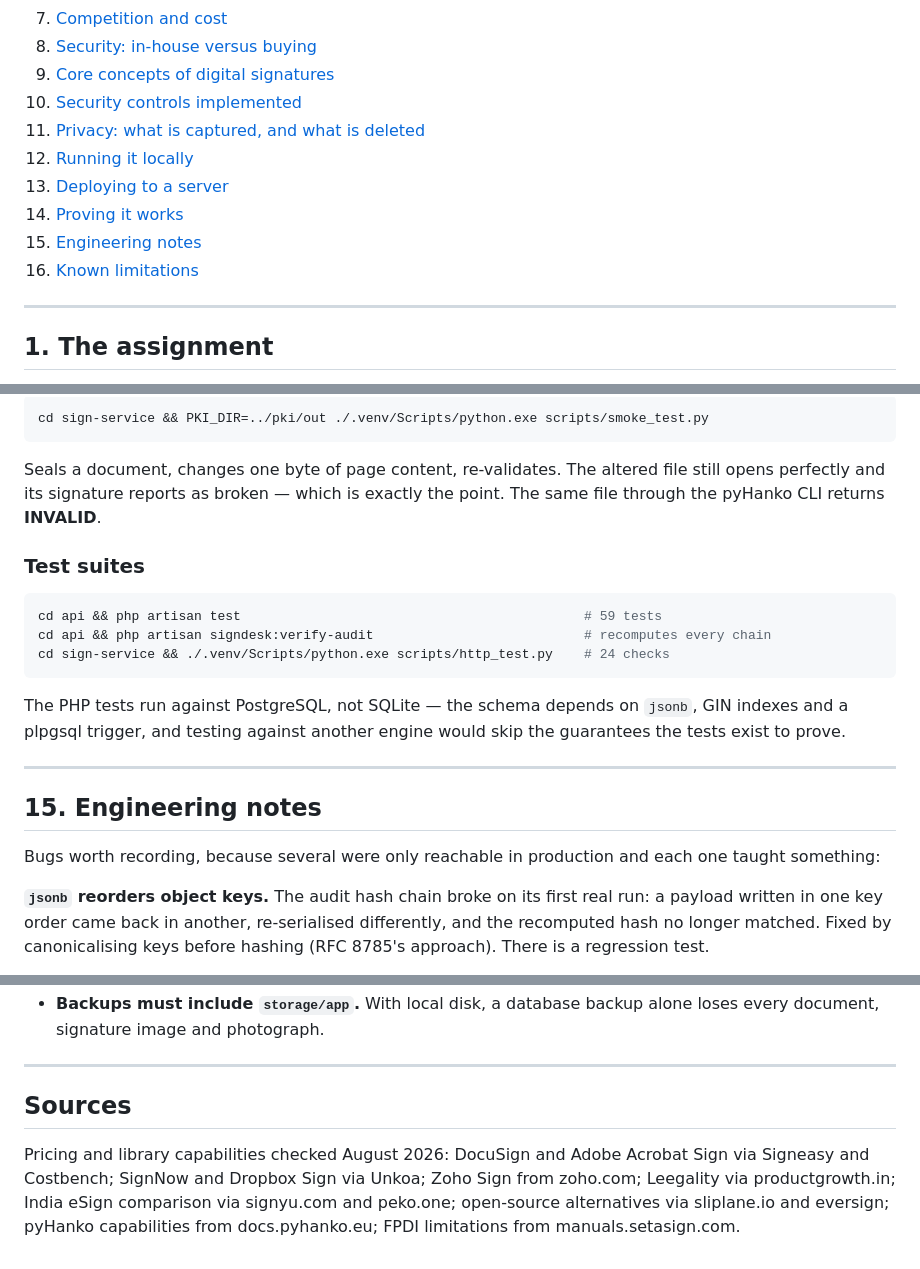
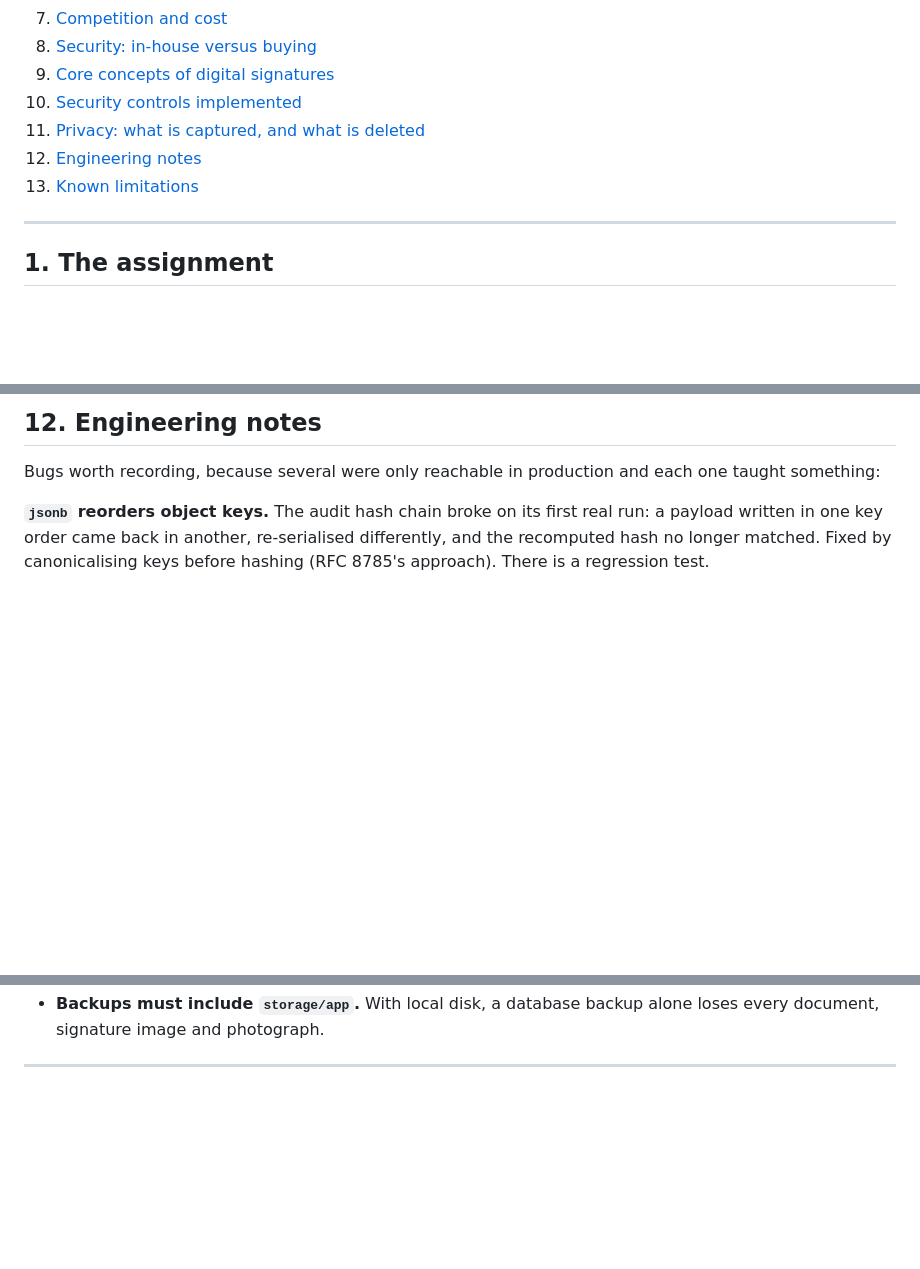
Before and after one commit to samfaiz/DocuSignAssignment, a Markdown page: README.md, 3 parts joined by grey strips. GitHub-like rendering; blank space fills up the shorter version.

````diff
--- a/README.md
+++ b/README.md
@@ -25,11 +25,8 @@ DigiCert.
 9. [Core concepts of digital signatures](#9-core-concepts-of-digital-signatures)
 10. [Security controls implemented](#10-security-controls-implemented)
 11. [Privacy: what is captured, and what is deleted](#11-privacy-what-is-captured-and-what-is-deleted)
-12. [Running it locally](#12-running-it-locally)
-13. [Deploying to a server](#13-deploying-to-a-server)
-14. [Proving it works](#14-proving-it-works)
-15. [Engineering notes](#15-engineering-notes)
-16. [Known limitations](#16-known-limitations)
+12. [Engineering notes](#12-engineering-notes)
+13. [Known limitations](#13-known-limitations)
 
 ---
 
@@ -662,26 +572,4 @@ cryptographically sound, that the timestamp is backed by a trusted authority
-```bash
-cd sign-service && PKI_DIR=../pki/out ./.venv/Scripts/python.exe scripts/smoke_test.py
-```
-
-Seals a document, changes one byte of page content, re-validates. The altered
-file still opens perfectly and its signature reports as broken — which is exactly
-the point. The same file through the pyHanko CLI returns **INVALID**.
-
-### Test suites
-
-```bash
-cd api && php artisan test                                            # 59 tests
-cd api && php artisan signdesk:verify-audit                           # recomputes every chain
-cd sign-service && ./.venv/Scripts/python.exe scripts/http_test.py    # 24 checks
-```
-
-The PHP tests run against PostgreSQL, not SQLite — the schema depends on `jsonb`,
-GIN indexes and a plpgsql trigger, and testing against another engine would skip
-the guarantees the tests exist to prove.
-
----
-
-## 15. Engineering notes
+## 12. Engineering notes
 
 Bugs worth recording, because several were only reachable in production and each
 one taught something:
@@ -738,12 +626,3 @@ so the render promise never resolves in a background tab.
   alone loses every document, signature image and photograph.
 
 ---
-
-## Sources
-
-Pricing and library capabilities checked August 2026: DocuSign and Adobe Acrobat
-Sign via Signeasy and Costbench; SignNow and Dropbox Sign via Unkoa; Zoho Sign
-from zoho.com; Leegality via productgrowth.in; India eSign comparison via
-signyu.com and peko.one; open-source alternatives via sliplane.io and eversign;
-pyHanko capabilities from docs.pyhanko.eu; FPDI limitations from
-manuals.setasign.com.
````
Also changed, not shown: other parts of README.md (+3 -90 lines).
